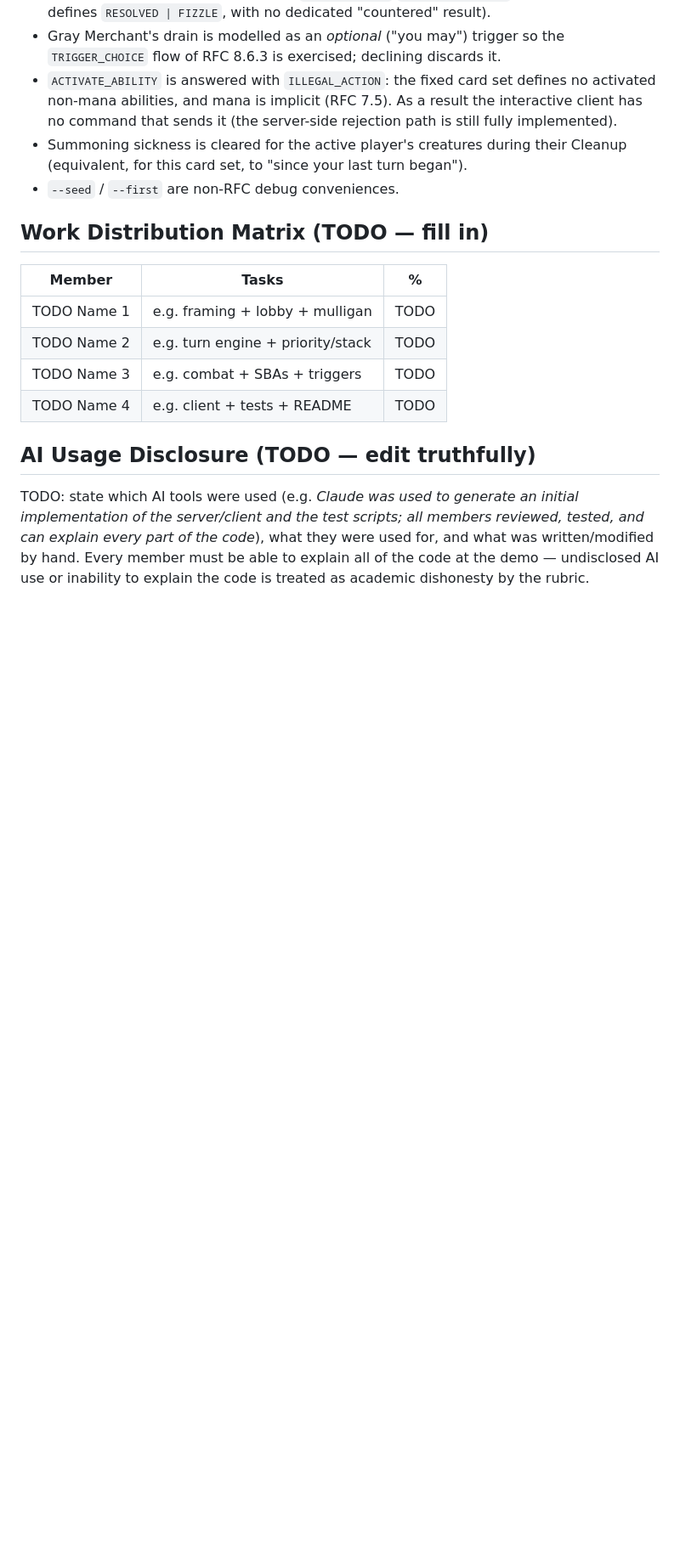
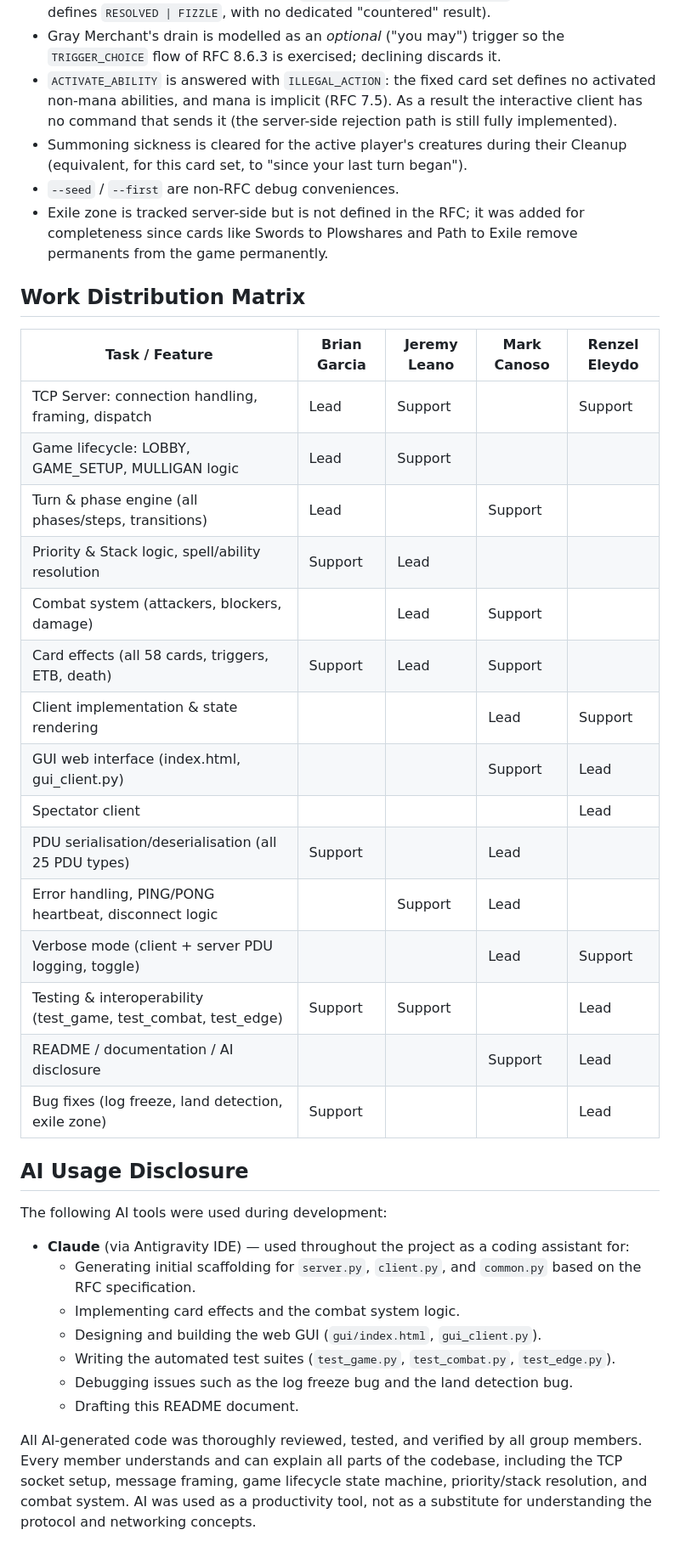
Before and after one commit to jiylu/csnetwk-mco, a Markdown page: README.md, the part around one of its changes. Shown at 85% size. GitHub-like rendering; blank space fills up the shorter version.

Commit message:
docs: complete README with work distribution and AI disclosure
- Fill in Work Distribution Matrix for all 4 members
- Add AI Usage Disclosure section
- Add GUI/spectator/launcher files to project structure
- Add exile zone to known deviations
- Remove TODO placeholders

```diff
--- a/README.md
+++ b/README.md
@@ -182,22 +191,40 @@ seeded shuffle locally, so its scripted 10-turn game is fully reproducible.
   their Cleanup (equivalent, for this card set, to "since your last turn
   began").
 * `--seed` / `--first` are non-RFC debug conveniences.
+* Exile zone is tracked server-side but is not defined in the RFC; it was
+  added for completeness since cards like Swords to Plowshares and Path to
+  Exile remove permanents from the game permanently.
 
-## Work Distribution Matrix (TODO — fill in)
+## Work Distribution Matrix
 
-| Member | Tasks | % |
-|---|---|---|
-| TODO Name 1 | e.g. framing + lobby + mulligan | TODO |
-| TODO Name 2 | e.g. turn engine + priority/stack | TODO |
-| TODO Name 3 | e.g. combat + SBAs + triggers | TODO |
-| TODO Name 4 | e.g. client + tests + README | TODO |
+| Task / Feature | Brian Garcia | Jeremy Leano | Mark Canoso | Renzel Eleydo |
+|---|---|---|---|---|
+| TCP Server: connection handling, framing, dispatch | Lead | Support | | Support |
+| Game lifecycle: LOBBY, GAME_SETUP, MULLIGAN logic | Lead | Support | | |
+| Turn & phase engine (all phases/steps, transitions) | Lead | | Support | |
+| Priority & Stack logic, spell/ability resolution | Support | Lead | | |
+| Combat system (attackers, blockers, damage) | | Lead | Support | |
+| Card effects (all 58 cards, triggers, ETB, death) | Support | Lead | Support | |
+| Client implementation & state rendering | | | Lead | Support |
+| GUI web interface (index.html, gui_client.py) | | | Support | Lead |
+| Spectator client | | | | Lead |
+| PDU serialisation/deserialisation (all 25 PDU types) | Support | | Lead | |
+| Error handling, PING/PONG heartbeat, disconnect logic | | Support | Lead | |
+| Verbose mode (client + server PDU logging, toggle) | | | Lead | Support |
+| Testing & interoperability (test_game, test_combat, test_edge) | Support | Support | | Lead |
+| README / documentation / AI disclosure | | | Support | Lead |
+| Bug fixes (log freeze, land detection, exile zone) | Support | | | Lead |
 
-## AI Usage Disclosure (TODO — edit truthfully)
+## AI Usage Disclosure
 
-TODO: state which AI tools were used (e.g. *Claude was used to generate an
-initial implementation of the server/client and the test scripts; all
-members reviewed, tested, and can explain every part of the code*), what
-they were used for, and what was written/modified by hand. Every member must
-be able to explain all of the code at the demo — undisclosed AI use or
-inability to explain the code is treated as academic dishonesty by the
-rubric.
+The following AI tools were used during development:
+
+- **Claude** (via Antigravity IDE) — used throughout the project as a coding assistant for:
+  - Generating initial scaffolding for `server.py`, `client.py`, and `common.py` based on the RFC specification.
+  - Implementing card effects and the combat system logic.
+  - Designing and building the web GUI (`gui/index.html`, `gui_client.py`).
+  - Writing the automated test suites (`test_game.py`, `test_combat.py`, `test_edge.py`).
+  - Debugging issues such as the log freeze bug and the land detection bug.
+  - Drafting this README document.
+
+All AI-generated code was thoroughly reviewed, tested, and verified by all group members. Every member understands and can explain all parts of the codebase, including the TCP socket setup, message framing, game lifecycle state machine, priority/stack resolution, and combat system. AI was used as a productivity tool, not as a substitute for understanding the protocol and networking concepts.
```
Also changed, not shown: other parts of README.md (+11 -2 lines).
